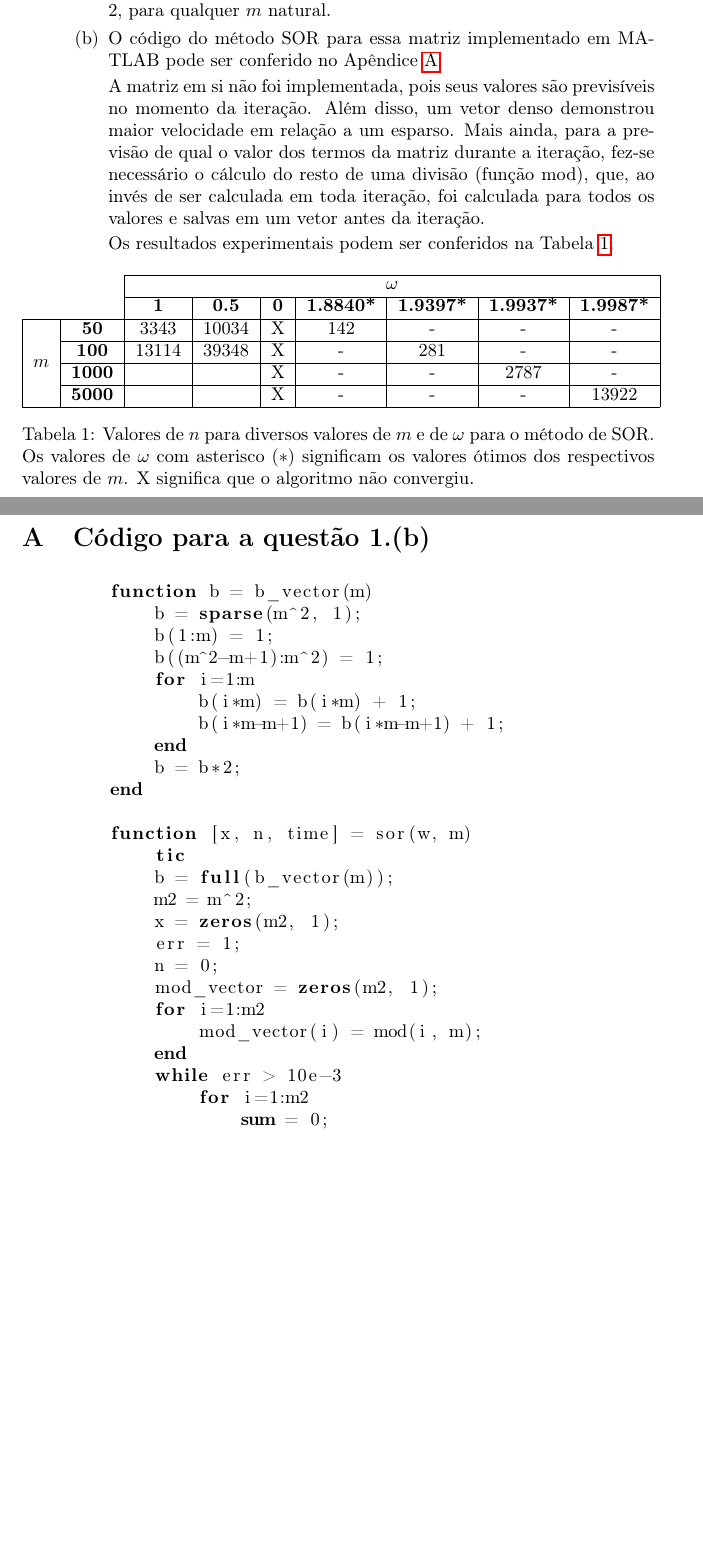
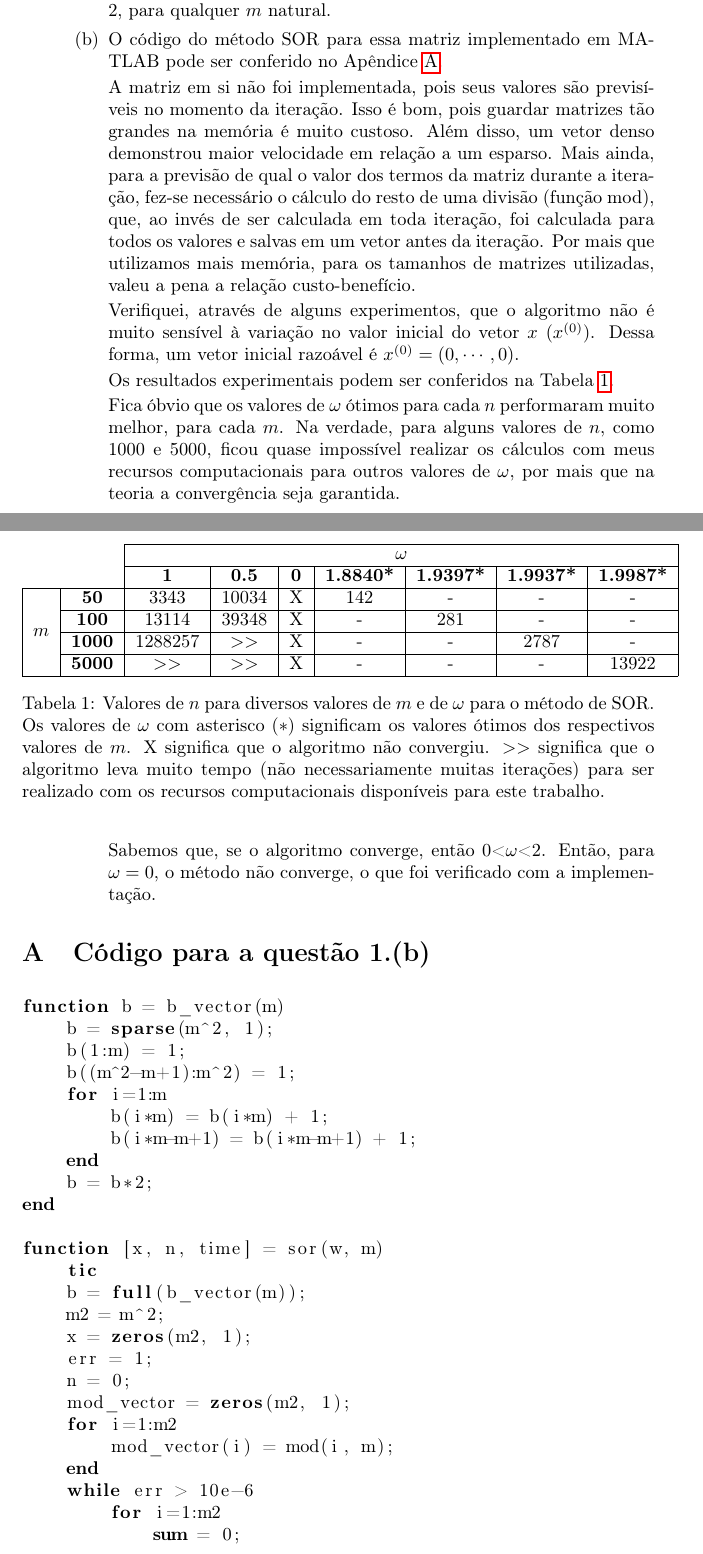
Before and after one commit to lucasresck/introduction-to-numerical-analysis, a LaTeX document (list_1/main.tex): two parts of pages 2 and 3 of 4, joined at a grey line, cut so that both start at the same text, the shorter picture padded with empty space. Compiled offline with pdfLaTeX.

Commit message:
Finish exercise 1

```diff
--- a/list_1/main.tex
+++ b/list_1/main.tex
@@ -59,10 +59,17 @@ Métodos iterativos para sistemas de equações lineares}
             \item O código do método SOR para essa matriz implementado em MATLAB pode ser conferido no Apêndice \ref{appendix:a}.
 
                 A matriz em si não foi implementada, pois seus valores são previsíveis no momento da iteração.
+                Isso é bom, pois guardar matrizes tão grandes na memória é muito custoso.
                 Além disso, um vetor denso demonstrou maior velocidade em relação a um esparso.
                 Mais ainda, para a previsão de qual o valor dos termos da matriz durante a iteração, fez-se necessário
                 o cálculo do resto de uma divisão (função \lstinline{mod}), que, ao invés de ser calculada em toda iteração,
-                foi calculada para todos os valores e salvas em um vetor antes da iteração.
+                foi calculada para todos os valores e salvas em um vetor antes da iteração. Por mais que utilizamos mais memória,
+                para os tamanhos de matrizes utilizadas, valeu a pena a relação custo-benefício.
+
+                Verifiquei, através de alguns experimentos, que o algoritmo não é muito sensível à variação no valor inicial do vetor $x$ ($x^{(0)}$).
+                Dessa forma, um vetor inicial razoável é $x^{(0)}=(0, \cdots, 0)$.
+
+                % x_0 = 000000
 
                 Os resultados experimentais podem ser conferidos na Tabela \ref{tab:omega_m}.
 
@@ -90,13 +97,21 @@ Métodos iterativos para sistemas de equações lineares}
                         - &
                         - \\ \cline{2-9}
                         \multicolumn{1}{|c|}{} & \textbf{100}  & 13114 & 39348 & X & - & 281 & -    & -     \\ \cline{2-9}
-                        \multicolumn{1}{|c|}{} & \textbf{1000} &       &       & X & - & -   & 2787 & -     \\ \cline{2-9}
-                        \multicolumn{1}{|c|}{} & \textbf{5000} &       &       & X & - & -   & -    & 13922 \\ \hline
+                        \multicolumn{1}{|c|}{} & \textbf{1000} & 1288257 & $>>$ & X & - & -   & 2787 & -     \\ \cline{2-9}
+                        \multicolumn{1}{|c|}{} & \textbf{5000} & $>>$ & $>>$ & X & - & -   & -    & 13922 \\ \hline
                     \end{tabular}
                     \caption{Valores de $n$ para diversos valores de $m$ e de $\omega$ para o método de SOR. Os valores de $\omega$ com asterisco ($*$)
-                    significam os valores ótimos dos respectivos valores de $m$. X significa que o algoritmo não convergiu.}
+                    significam os valores ótimos dos respectivos valores de $m$. X significa que o algoritmo não convergiu. $>>$ significa que o algoritmo
+                    leva muito tempo (não necessariamente muitas iterações) para ser realizado com os recursos computacionais disponíveis para este trabalho.}
                     \label{tab:omega_m}
                 \end{table}
+
+                Fica óbvio que os valores de $\omega$ ótimos para cada $n$ performaram muito melhor, para cada $m$.
+                Na verdade, para alguns valores de $n$, como 1000 e 5000, ficou quase impossível realizar os cálculos com meus recursos computacionais para outros valores de $\omega$,
+                por mais que na teoria a convergência seja garantida.
+
+                Sabemos que, se o algoritmo converge, então 0<$\omega$<2. Então, para $\omega=0$, o
+                método não converge, o que foi verificado com a implementação.
 
         \end{enumerate}
     \end{enumerate}
@@ -129,7 +144,7 @@ Métodos iterativos para sistemas de equações lineares}
     for i=1:m2
         mod_vector(i) = mod(i, m);
     end
-            while err > 10e-3
+    while err > 10e-6
         for i=1:m2
             sum = 0;
             if i > m
```
Also changed, not shown: list_1/main.tex (2 more changed lines). Lines whose indentation alone changed are shown as unchanged.
